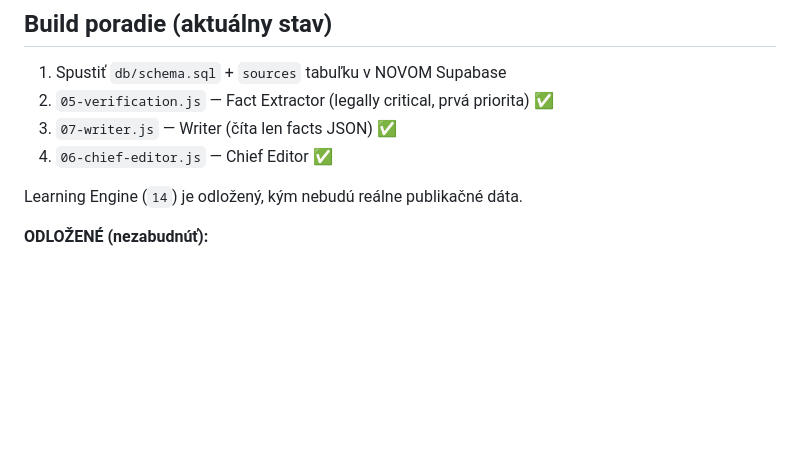
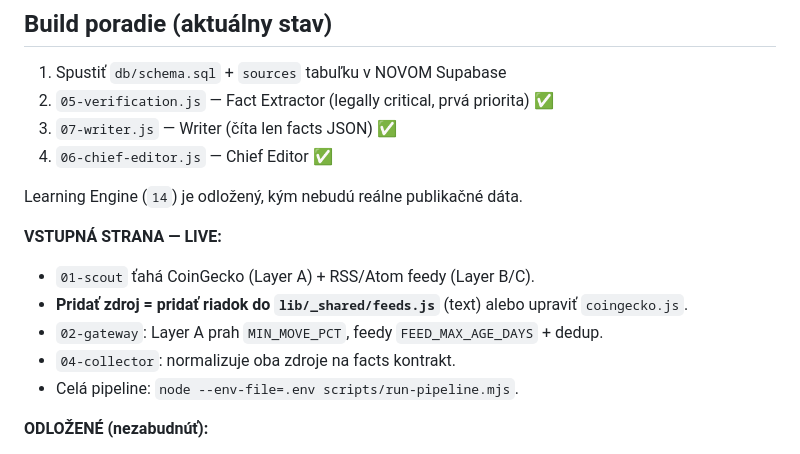
Before and after one commit to mikrofreedom-code/novinko, a Markdown page: CLAUDE.md, the part around the change. Rendered like a GitHub page; blank space fills up the shorter version.

Commit message:
CLAUDE.md: document live input side + where to add sources
Co-Authored-By: Claude Opus 4.8 <noreply@anthropic.com>

```diff
--- a/CLAUDE.md
+++ b/CLAUDE.md
@@ -63,6 +63,13 @@ Cieľ: vyzerať ako profesionálny krypto denník (CoinDesk, Cointelegraph) bez
 
 Learning Engine (`14`) je odložený, kým nebudú reálne publikačné dáta.
 
+**VSTUPNÁ STRANA — LIVE:**
+- `01-scout` ťahá CoinGecko (Layer A) + RSS/Atom feedy (Layer B/C).
+- **Pridať zdroj = pridať riadok do `lib/_shared/feeds.js`** (text) alebo upraviť `coingecko.js`.
+- `02-gateway`: Layer A prah `MIN_MOVE_PCT`, feedy `FEED_MAX_AGE_DAYS` + dedup.
+- `04-collector`: normalizuje oba zdroje na facts kontrakt.
+- Celá pipeline: `node --env-file=.env scripts/run-pipeline.mjs`.
+
 **ODLOŽENÉ (nezabudnúť):**
 - `06` newsworthiness brána je zatiaľ LEN software (prah `MIN_PCT_MOVE`, `ALWAYS_WORTHY`).
   Fáza 2 = AI (Haiku) na hraničné prípady — doplniť AŽ po reálnych dátach, na označenom
```
